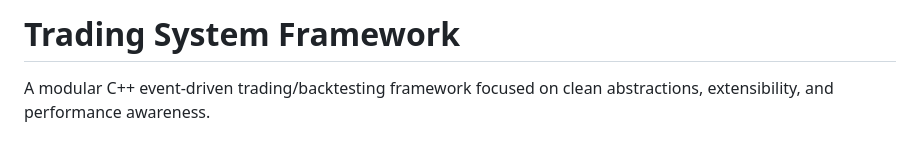
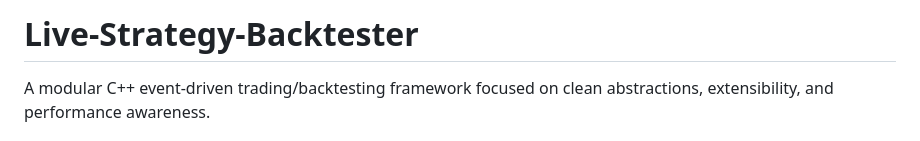
Before and after one commit to Sudhanshu-S3/Live-Strategy-Backtester-II, a Markdown page: README.md, the part around the change. GitHub-like rendering.

```diff
--- a/README.md
+++ b/README.md
@@ -1,4 +1,4 @@
-# Trading System Framework
+# Live-Strategy-Backtester
 
 A modular C++ event‑driven trading/backtesting framework focused on clean abstractions, extensibility, and performance awareness.
 
```
